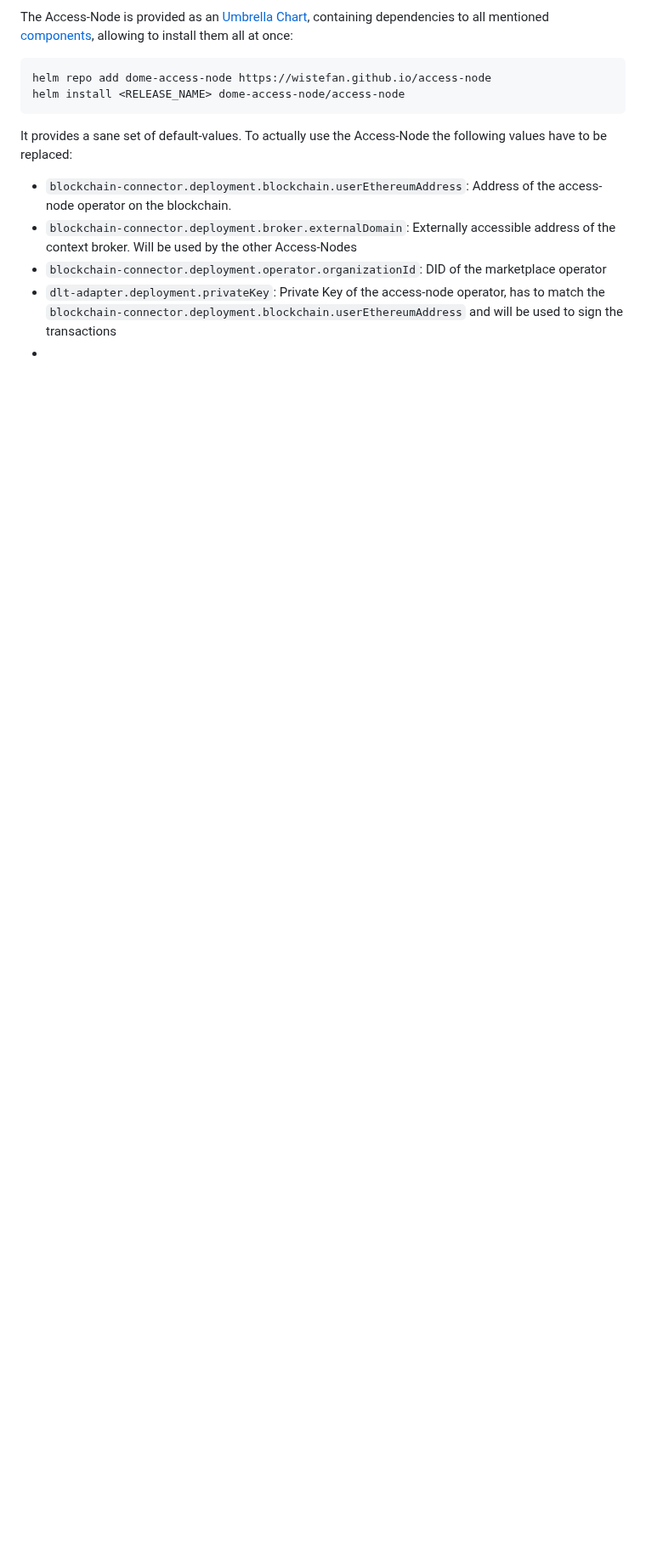
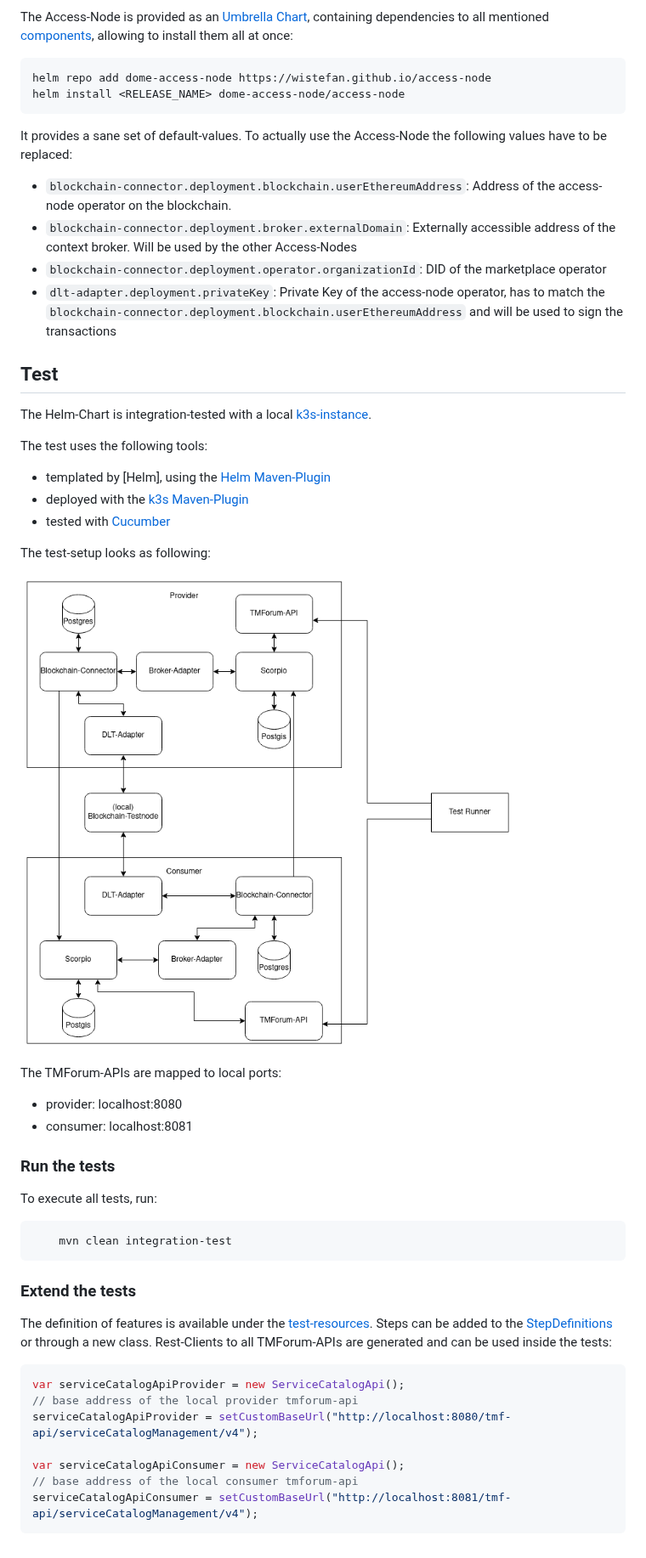
Before and after one commit to DOME-Marketplace/access-node, a Markdown page: README.md, the part around one of its changes. Shown at 85% size. Drawn GitHub-style; pictures changed too: doc/test-setup.png (added); blank space fills up the shorter version.

Commit message:
more doc

````diff
--- a/README.md
+++ b/README.md
@@ -70,4 +70,43 @@ It provides a sane set of default-values. To actually use the Access-Node the fo
 * `blockchain-connector.deployment.broker.externalDomain`: Externally accessible address of the context broker. Will be used by the other Access-Nodes
 * `blockchain-connector.deployment.operator.organizationId`: DID of the marketplace operator
 * `dlt-adapter.deployment.privateKey`: Private Key of the access-node operator, has to match the `blockchain-connector.deployment.blockchain.userEthereumAddress` and will be used to sign the transactions
-*
+
+## Test
+
+The Helm-Chart is integration-tested with a local [k3s-instance](https://k3s.io/).
+
+The test uses the following tools:
+
+* templated by [Helm], using the [Helm Maven-Plugin](https://github.com/kokuwaio/helm-maven-plugin)
+* deployed with the [k3s Maven-Plugin](https://github.com/kokuwaio/k3s-maven-plugin)
+* tested with [Cucumber](https://cucumber.io/)
+
+The test-setup looks as following:
+
+![Test Setup](./doc/test-setup.png)
+
+
+The TMForum-APIs are mapped to local ports:
+* provider: localhost:8080
+* consumer: localhost:8081
+
+### Run the tests
+
+To execute all tests, run:
+
+```shell
+    mvn clean integration-test
+```
+
+### Extend the tests
+
+The definition of features is available under the [test-resources](./it/src/test/resources/it/). Steps can be added to the [StepDefinitions](./it/src/test/java/org/dome/accessnode/it/StepDefinitions.java) or through a new class. Rest-Clients to all TMForum-APIs are generated and can be used inside the tests:
+```java
+var serviceCatalogApiProvider = new ServiceCatalogApi();
+// base address of the local provider tmforum-api
+serviceCatalogApiProvider = setCustomBaseUrl("http://localhost:8080/tmf-api/serviceCatalogManagement/v4");
+
+var serviceCatalogApiConsumer = new ServiceCatalogApi();
+// base address of the local consumer tmforum-api
+serviceCatalogApiConsumer = setCustomBaseUrl("http://localhost:8081/tmf-api/serviceCatalogManagement/v4");
+```
````
Also changed, not shown: other parts of README.md (+1 -1 lines), 4 other files.
